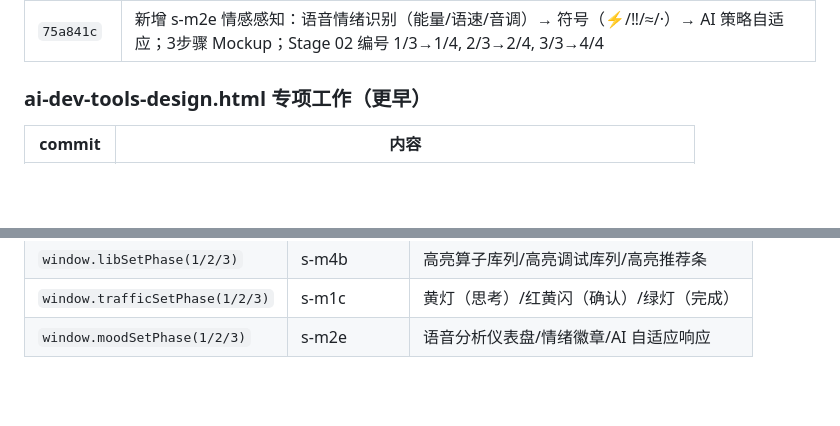
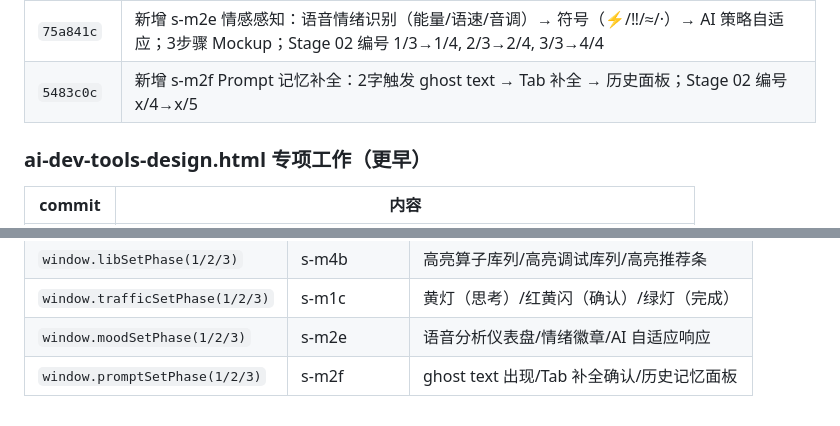
Before and after one commit to SchihHsin/CLI, a Markdown page: CLAUDE.md, 2 parts joined by grey strips. Rendered like a GitHub page; blank space fills up the shorter version.

Commit message:
更新 CLAUDE.md：记录 s-m2f Prompt 记忆补全
Co-Authored-By: Claude Sonnet 4.6 <noreply@anthropic.com>

```diff
--- a/CLAUDE.md
+++ b/CLAUDE.md
@@ -507,6 +507,7 @@ grep -n "id=\"s-m" file.html | head    # 快速列出所有 section
 | `247fd0e` | **s-cli-arch（第8页）独立窗口重设计**：5个状态从共享单窗口改为各自独立 macOS chrome + ORCA status bar + 内容区；Row1（S1→S2→S3）+ Row2（S4→S5，右对齐）双行排列；箭头列 28px 间隔；State 3 红色边框+RMSNorm ⚠ pulse 动画；State 5 绿色边框 |
 | `d72b055` | s-m4a（第9页）记忆自动加载重设计：不需要显式 `orca start` 命令，任意任务指令触发自动恢复；终端输入改为自然任务 `继续优化 RMSNorm`；s-m3b（第12页）Goal 命令改为中文自然语言输入，条件标签全部汉化 |
 | `75a841c` | 新增 s-m2e 情感感知：语音情绪识别（能量/语速/音调）→ 符号（⚡/‼/≈/·）→ AI 策略自适应；3步骤 Mockup；Stage 02 编号 1/3→1/4, 2/3→2/4, 3/3→4/4 |
+| `5483c0c` | 新增 s-m2f Prompt 记忆补全：2字触发 ghost text → Tab 补全 → 历史面板；Stage 02 编号 x/4→x/5 |
 
 ### ai-dev-tools-design.html 专项工作（更早）
 
@@ -800,3 +801,4 @@ grid-template-rows: 1.5fr 1fr 1fr 1.3fr 1fr 1fr;
 | `window.libSetPhase(1/2/3)` | s-m4b | 高亮算子库列/高亮调试库列/高亮推荐条 |
 | `window.trafficSetPhase(1/2/3)` | s-m1c | 黄灯（思考）/红黄闪（确认）/绿灯（完成）|
 | `window.moodSetPhase(1/2/3)` | s-m2e | 语音分析仪表盘/情绪徽章/AI 自适应响应 |
+| `window.promptSetPhase(1/2/3)` | s-m2f | ghost text 出现/Tab 补全确认/历史记忆面板 |
```
